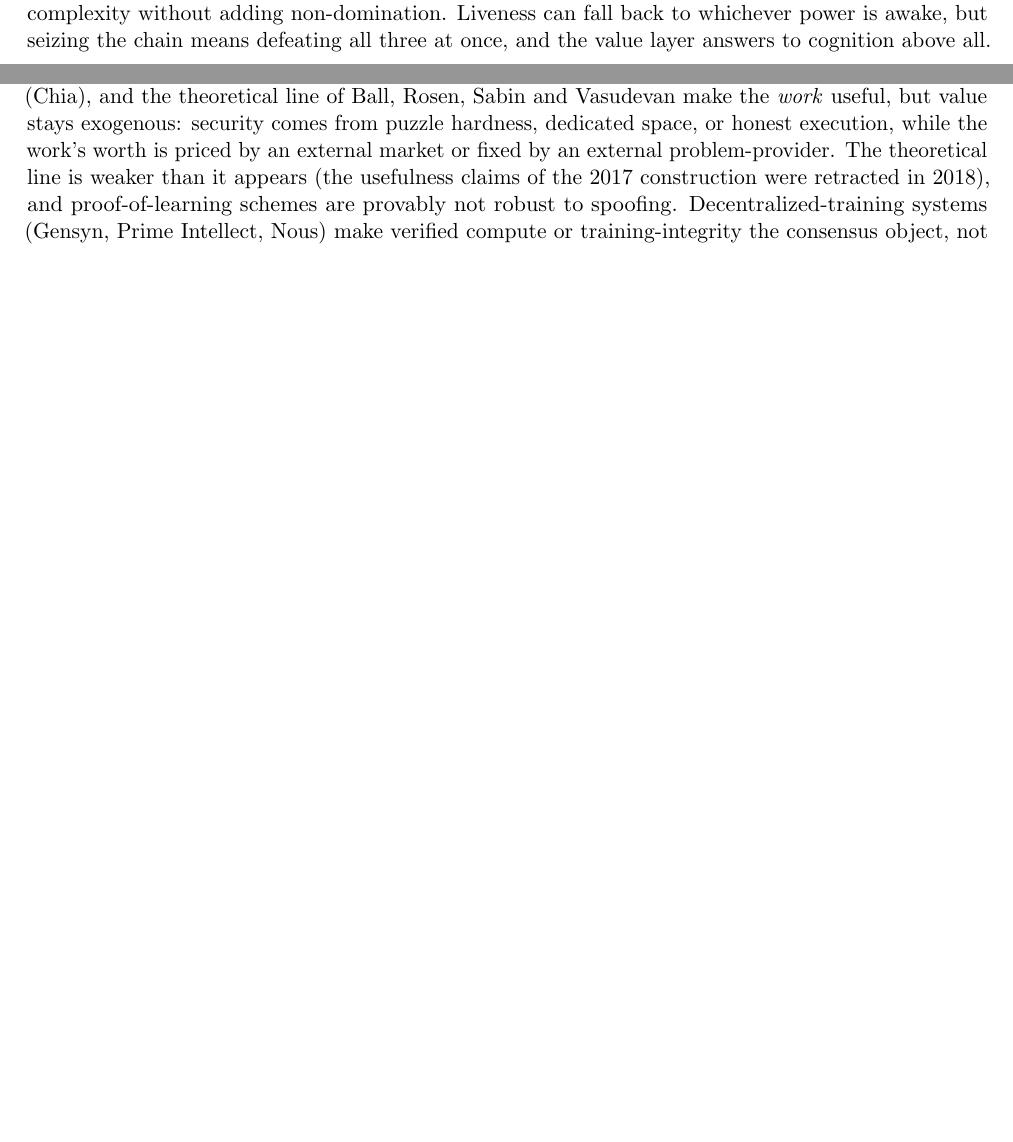
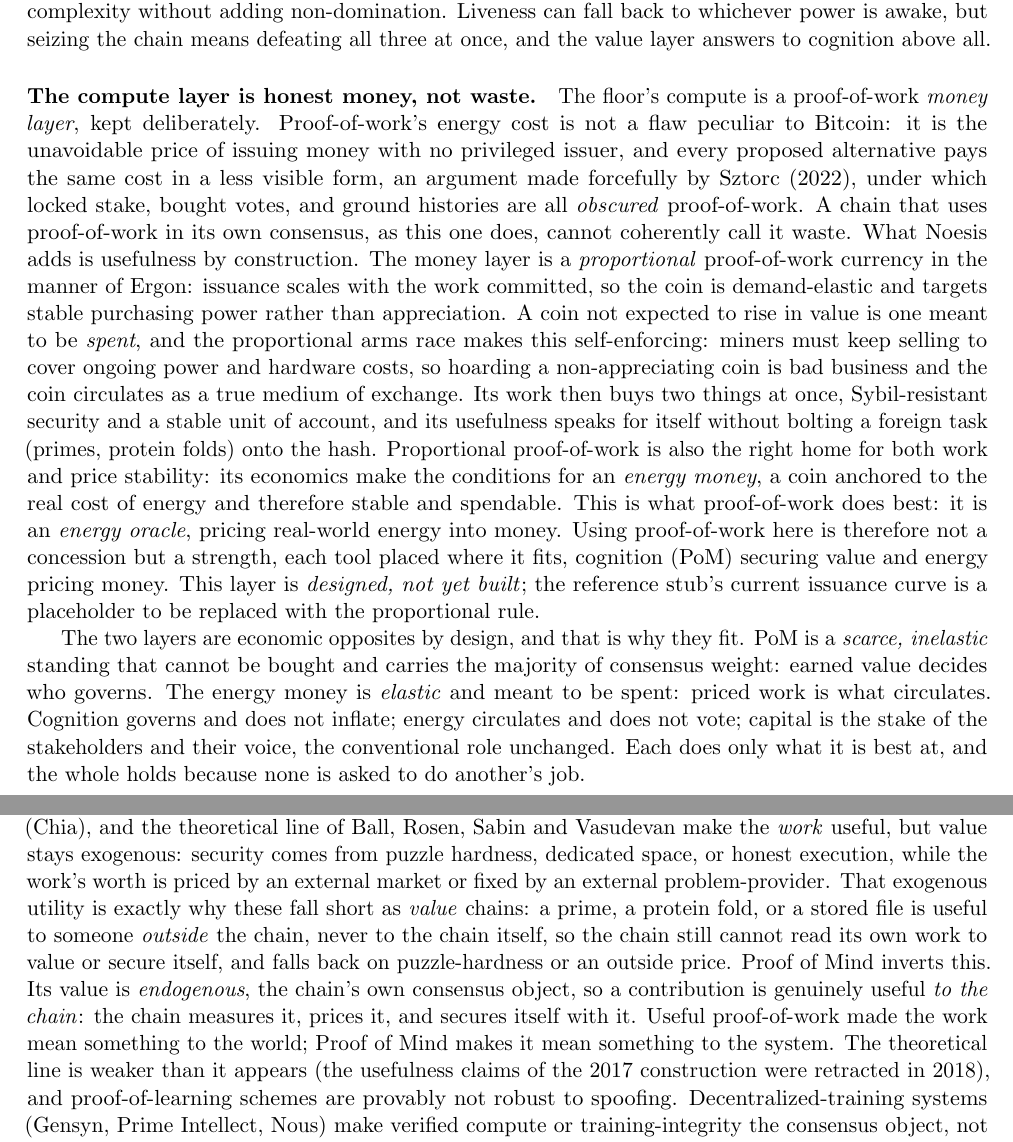
Before and after one commit to WGlynn/noesis, a LaTeX paper (docs/whitepaper/noesis-whitepaper.tex): two parts of pages 9 and 13 of 16, joined at a grey line, cut so that both start at the same text, the shorter picture padded with empty space. Compiled offline with pdfLaTeX.

Commit message:
docs: PoW reframed honestly (anti-spam + energy-oracle money) + endogenous-value point, across whitepaper + accessible tier
Per Will: don't frame PoW as wasteful (we use it in consensus); entice PoW
advocates, place it where it fits. + the previous-useful-PoW-was-exogenous point.

- PoW = Sybil/spam resistance via external cost (Sztorc 2022: alternatives pay
  the same cost in obscured form); not waste.
- Noesis money layer = PROPORTIONAL PoW (Ergon-style) energy-oracle money:
  stable, spendable, hoarding-irrational; PoW's real home.
- Three layers as economic opposites that fit: PoM scarce/inelastic/unbuyable
  decides consensus; energy money elastic/circulates; stake = stakeholders.
- Useful-PoW (primes/protein) fell short because utility was EXOGENOUS; PoM is
  endogenous. Refs: Sztorc, Ergon. WP v3.2; accessible tier re-rendered (pdf/txt/
  html) + Desktop folder refreshed.
- NOTE: code still has a log-power PoW stub to be replaced with proportional.

Co-Authored-By: Claude Opus 4.8 (1M context) <noreply@anthropic.com>

```diff
--- a/docs/whitepaper/noesis-whitepaper.tex
+++ b/docs/whitepaper/noesis-whitepaper.tex
@@ -33,7 +33,7 @@
 itself an instance of the contribution economy this paper specifies: a human and a machine
 producing provenance-complete, attributable work.}\\
 \texttt{noesis}}
-\date{Version 3.0 \quad June 2026}
+\date{Version 3.2 \quad June 2026}
 
 \begin{document}
 \maketitle
@@ -565,6 +567,34 @@ non-dominated cycle: with two, one power is the strict best response and capture
 the relation is non-transitive (rock--paper--scissors) and none dominates; four or more adds complexity
 without adding non-domination. Liveness can fall back to whichever power is awake, but seizing the chain
 means defeating all three at once, and the value layer answers to cognition above all.
+
+\paragraph{The compute layer is honest money, not waste.} The floor's compute is a proof-of-work
+\emph{money layer}, kept deliberately. Proof-of-work's energy cost is not a flaw peculiar to Bitcoin: it
+is the unavoidable price of issuing money with no privileged issuer, and every proposed alternative pays
+the same cost in a less visible form, an argument made forcefully by Sztorc (2022), under which locked
+stake, bought votes, and ground histories are all \emph{obscured} proof-of-work. A chain that uses
+proof-of-work in its own consensus, as this one does, cannot coherently call it waste. What Noesis adds
+is usefulness by construction. The money layer is a \emph{proportional} proof-of-work currency in the
+manner of Ergon: issuance scales with the work committed, so the coin is demand-elastic and targets
+stable purchasing power rather than appreciation. A coin not expected to rise in value is one meant to be
+\emph{spent}, and the proportional arms race makes this self-enforcing: miners must keep selling to cover
+ongoing power and hardware costs, so hoarding a non-appreciating coin is bad business and the coin
+circulates as a true medium of exchange. Its work then buys two things at once, Sybil-resistant security
+and a stable unit of account, and its usefulness speaks for itself without bolting a foreign task
+(primes, protein folds) onto the hash. Proportional proof-of-work is also the right home for both work
+and price stability: its economics make the conditions for an \emph{energy money}, a coin anchored to
+the real cost of energy and therefore stable and spendable. This is what proof-of-work does best: it is
+an \emph{energy oracle}, pricing real-world energy into money. Using proof-of-work here is therefore not
+a concession but a strength, each tool placed where it fits, cognition (PoM) securing value and energy
+pricing money. This layer is \emph{designed, not yet built}; the reference
+stub's current issuance curve is a placeholder to be replaced with the proportional rule.
+
+The two layers are economic opposites by design, and that is why they fit. PoM is a \emph{scarce,
+inelastic} standing that cannot be bought and carries the majority of consensus weight: earned value
+decides who governs. The energy money is \emph{elastic} and meant to be spent: priced work is what
+circulates. Cognition governs and does not inflate; energy circulates and does not vote; capital is the stake of the
+stakeholders and their voice, the conventional role unchanged. Each does only what it is best at, and the
+whole holds because none is asked to do another's job.
 
 \section{Cryptoeconomics: one PoM, one byte}
 
@@ -777,7 +807,13 @@ about is something other than a contribution's value measured on the chain itsel
 space-time (Chia), and the theoretical line of Ball, Rosen, Sabin and Vasudevan make the \emph{work}
 useful, but value stays exogenous: security comes from puzzle hardness, dedicated space, or honest
 execution, while the work's worth is priced by an external market or fixed by an external
-problem-provider. The theoretical line is weaker than it appears (the usefulness claims of the 2017
+problem-provider. That exogenous utility is exactly why these fall short as \emph{value} chains: a
+prime, a protein fold, or a stored file is useful to someone \emph{outside} the chain, never to the
+chain itself, so the chain still cannot read its own work to value or secure itself, and falls back on
+puzzle-hardness or an outside price. Proof of Mind inverts this. Its value is \emph{endogenous}, the
+chain's own consensus object, so a contribution is genuinely useful \emph{to the chain}: the chain
+measures it, prices it, and secures itself with it. Useful proof-of-work made the work mean something to
+the world; Proof of Mind makes it mean something to the system. The theoretical line is weaker than it appears (the usefulness claims of the 2017
 construction were retracted in 2018), and proof-of-learning schemes are provably not robust to spoofing.
 Decentralized-training systems (Gensyn, Prime Intellect, Nous) make verified compute or
 training-integrity the consensus object, not output value. Decentralized-inference networks come
```
Also changed, not shown: docs/NOESIS-FAQ.md (+2 -2 lines), docs/NOESIS-FOR-DUMMIES.md (+9 -3 lines), docs/NOESIS-LITEPAPER.md (+8 -2 lines), docs/NOESIS-ONEPAGER.md (+2 -2 lines), docs/dist/NOESIS-FAQ.pdf, docs/dist/NOESIS-FAQ.txt, docs/dist/NOESIS-FOR-DUMMIES.pdf, docs/dist/NOESIS-FOR-DUMMIES.txt, docs/dist/NOESIS-LITEPAPER.pdf, docs/dist/NOESIS-LITEPAPER.txt, docs/dist/NOESIS-ONEPAGER.pdf, docs/dist/NOESIS-ONEPAGER.txt, docs/whitepaper/noesis-whitepaper.pdf, docs/whitepaper/noesis-whitepaper.tex (6 more changed lines), 4 other files.
